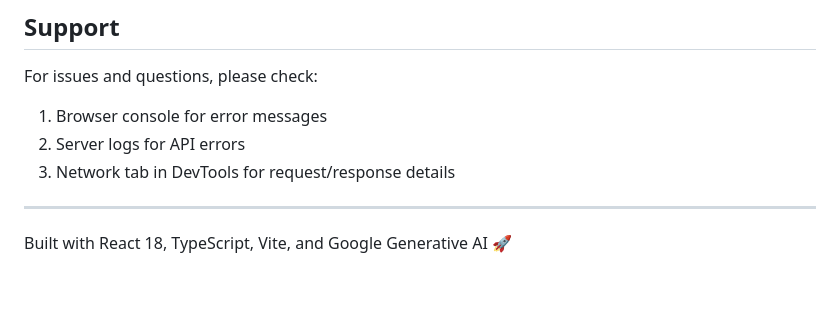
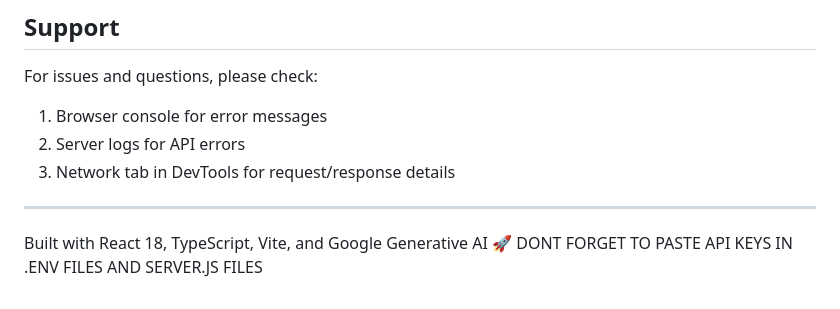
Before and after one commit to saabiq0808/ATS_score, a Markdown page: README.md, the part around the change. Rendered like a GitHub page.

Commit message:
Update README with API key reminder
Added a reminder to paste API keys in .env and server.js files.

```diff
--- a/README.md
+++ b/README.md
@@ -253,3 +253,4 @@ For issues and questions, please check:
 ---
 
 Built with React 18, TypeScript, Vite, and Google Generative AI 🚀
+DONT FORGET TO PASTE API KEYS IN .ENV FILES AND SERVER.JS FILES
```
